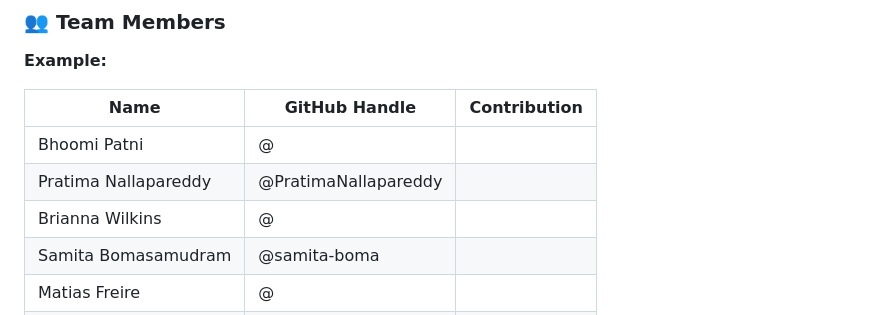
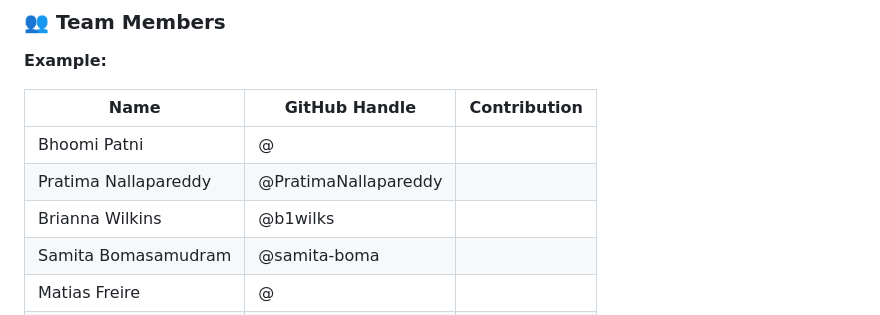
Before and after one commit to Break-Through-Tech/KPMG-1D-ai-research-intelligence-agent-for-business-insight-translation, a Markdown page: README.md, the part around the change. GitHub-like rendering.

Commit message:
Update GitHub handle for Brianna Wilkins

```diff
--- a/README.md
+++ b/README.md
@@ -9,7 +9,7 @@
 |------------------------|---------------|--------------------------------------------------------------------------|
 | Bhoomi Patni           | @             |                                                                          |
 | Pratima Nallapareddy   | @PratimaNallapareddy|                                                                          |
-| Brianna Wilkins        | @             |                                                                          |
+| Brianna Wilkins        | @b1wilks             |                                                                          |
 | Samita Bomasamudram    | @samita-boma  |                                                                          |
 | Matias Freire          | @             |                                                                          |
 | Shah Chaitanya Raj     | @             |                                                                          |
```
